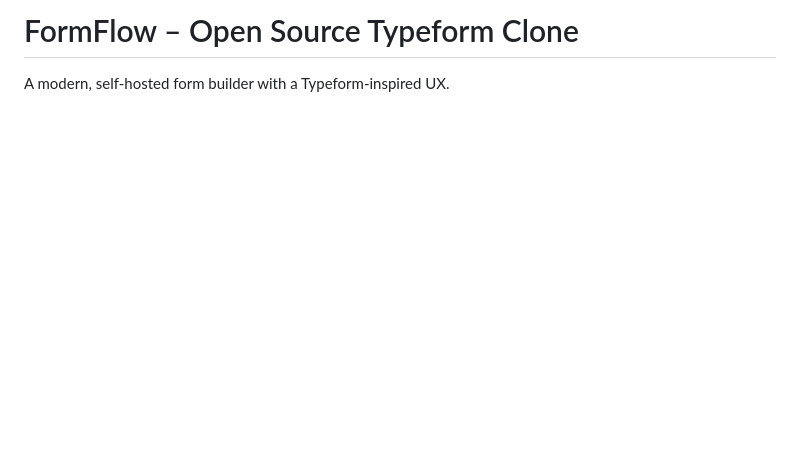
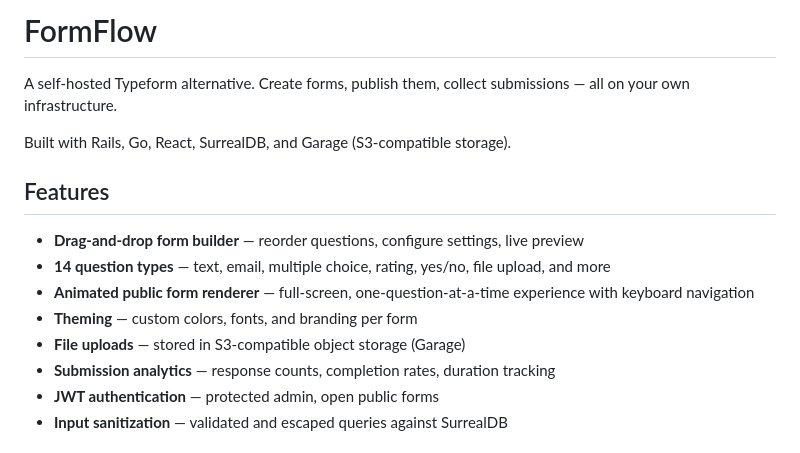
Before and after one commit to dkd-dobberkau/effeff, a Markdown page: README.md, the part around one of its changes. Drawn GitHub-style; blank space fills up the shorter version.

```diff
--- a/README.md
+++ b/README.md
@@ -1,3 +1,17 @@
-# FormFlow – Open Source Typeform Clone
+# FormFlow
 
-A modern, self-hosted form builder with a Typeform-inspired UX.
+A self-hosted Typeform alternative. Create forms, publish them, collect submissions — all on your own infrastructure.
+
+Built with Rails, Go, React, SurrealDB, and Garage (S3-compatible storage).
+
+## Features
+
+- **Drag-and-drop form builder** — reorder questions, configure settings, live preview
+- **14 question types** — text, email, multiple choice, rating, yes/no, file upload, and more
+- **Animated public form renderer** — full-screen, one-question-at-a-time experience with keyboard navigation
+- **Theming** — custom colors, fonts, and branding per form
+- **File uploads** — stored in S3-compatible object storage (Garage)
+- **Submission analytics** — response counts, completion rates, duration tracking
+- **JWT authentication** — protected admin, open public forms
+- **Input sanitization** — validated and escaped queries against SurrealDB
+
```
Also changed, not shown: other parts of README.md (+80 -122 lines), docs/SETUP.md (added, +269 -0 lines).
